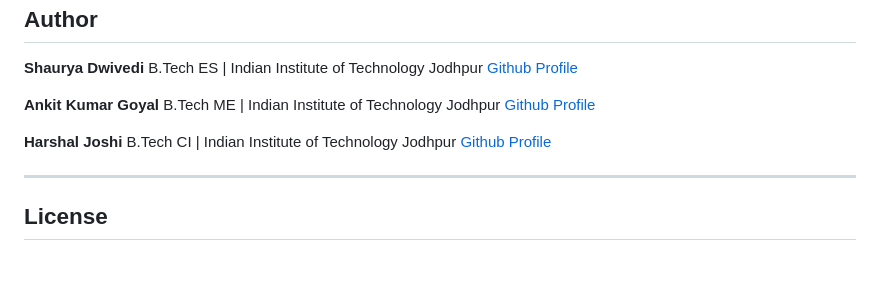
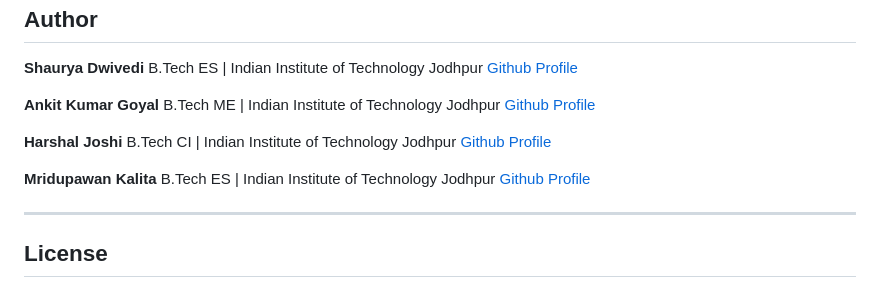
Before and after one commit to Charlotteaphetic255/netroute-sim, a Markdown page: README.md, the part around the change. Rendered like a GitHub page; blank space fills up the shorter version.

Commit message:
Update README with project details and authors

```diff
--- a/README.md
+++ b/README.md
@@ -259,6 +259,10 @@ B.Tech ME | Indian Institute of Technology Jodhpur
 B.Tech CI | Indian Institute of Technology Jodhpur
 [Github Profile](https://github.com/Harshal2108)
 
+**Mridupawan Kalita**
+B.Tech ES | Indian Institute of Technology Jodhpur
+[Github Profile](https://github.com/MriduKalita23)
+
 ---
 
 ## License
```
